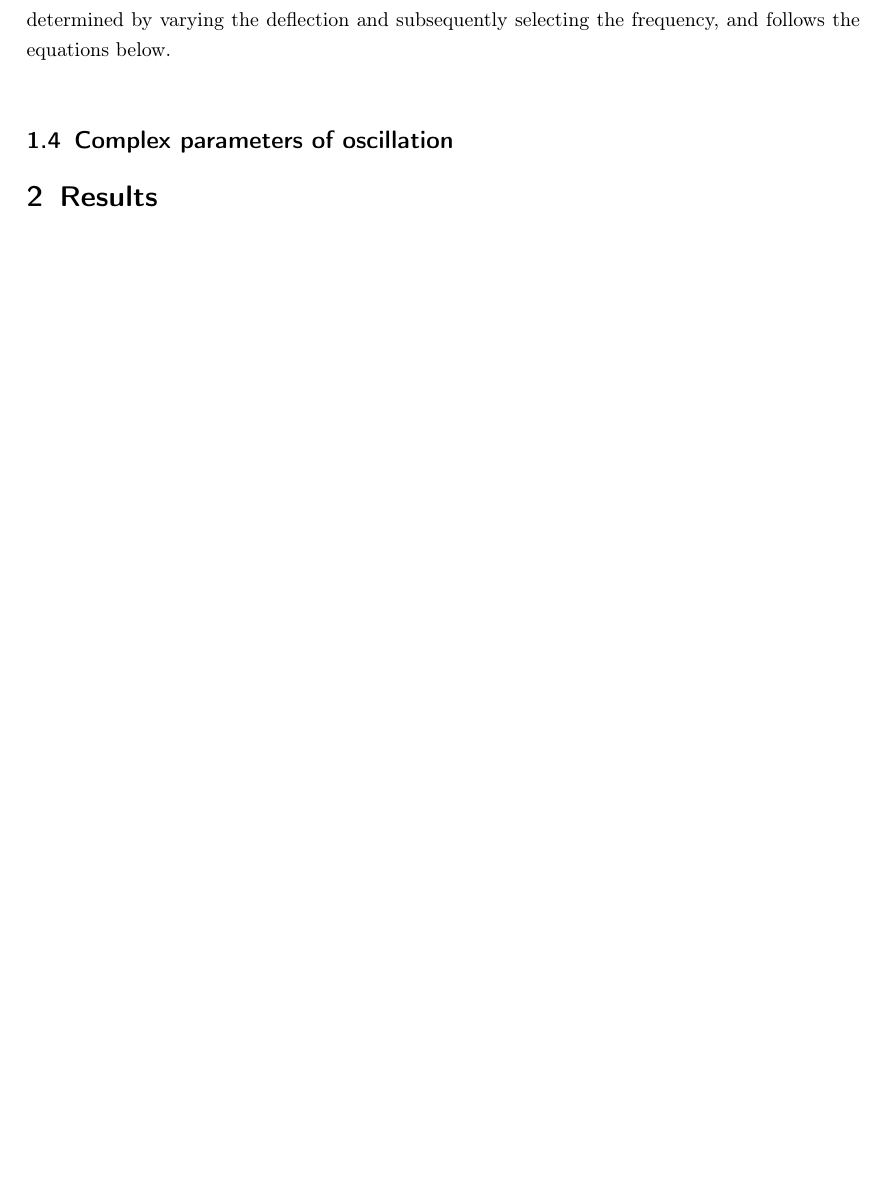
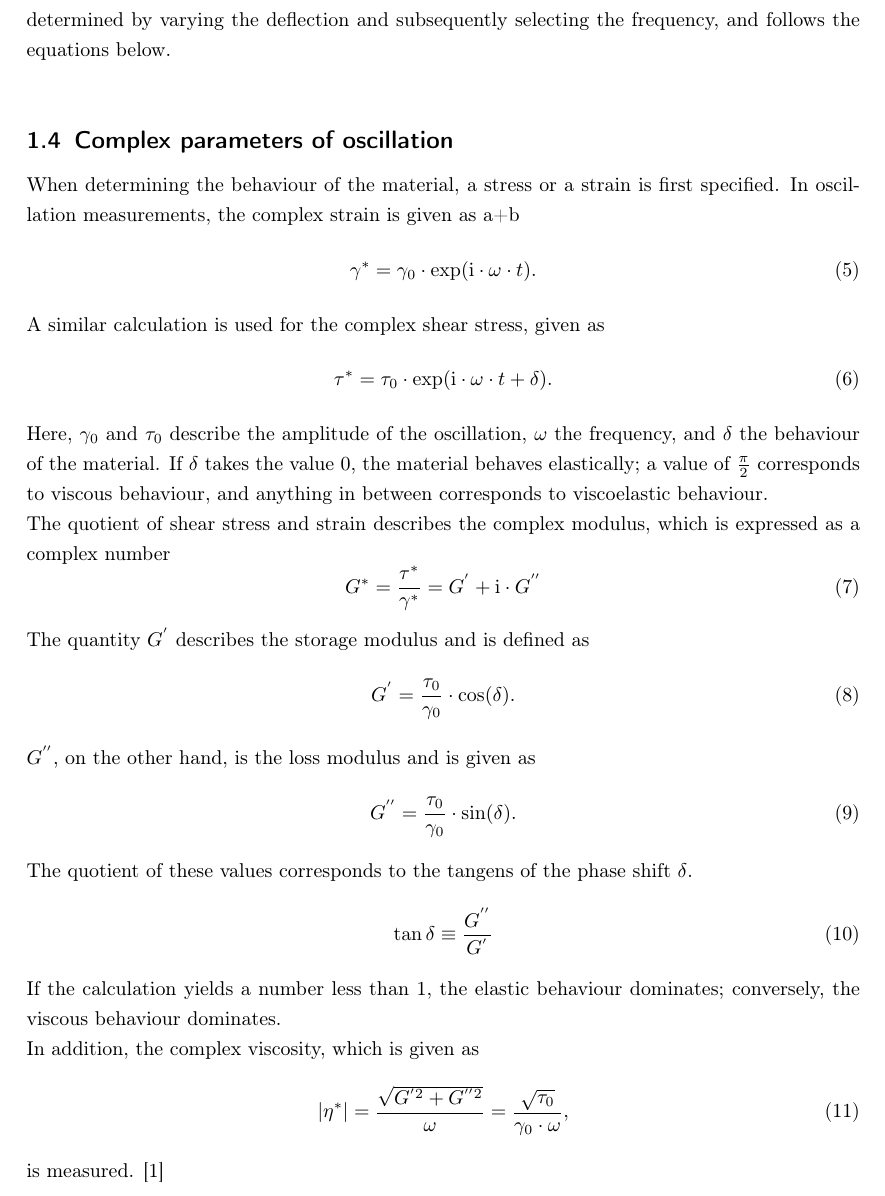
Before and after one commit to laurensviehf/Poly, a LaTeX document (Rheology/protokoll.tex): part of page 5 of 11 before the commit and part of page 5 of 12 after it, cut so that both start at the same text, the shorter picture padded with empty space. Compiled offline with pdfLaTeX.

Commit message:
Theo yeah

```diff
--- a/Rheology/protokoll.tex
+++ b/Rheology/protokoll.tex
@@ -167,6 +167,39 @@
 		determined by varying the deflection and subsequently selecting the frequency, and follows the equations below.\\
 
 	\subsection{Complex parameters of oscillation}
+		When determining the behaviour of the material, a stress or a strain is first specified. In oscillation measurements, the complex strain is given as a+b
+		\begin{equation}
+			\gamma^* = \gamma_0 \cdot \exp(\text{i} \cdot \omega \cdot t) \text{.}
+		\end{equation}
+		A similar calculation is used for the complex shear stress, given as
+		\begin{equation}
+			\tau^* = \tau_0 \cdot \exp(\text{i} \cdot \omega \cdot t + \delta) \text{.}
+		\end{equation}
+		Here, $\gamma_0$ and $\tau_0$ describe the amplitude of the oscillation, $\omega$ the frequency, and $\delta$ the behaviour of the material. If $\delta$ takes the
+		value 0, the material behaves elastically; a value of $\frac{\pi}{2}$ corresponds to viscous behaviour, and anything in between corresponds to viscoelastic
+		behaviour.\\
+		The quotient of shear stress and strain describes the complex modulus, which is expressed as a complex number
+		\begin{equation}
+			G^* = \frac{\tau^*}{\gamma^*} = G^{'} + \text{i} \cdot G^{''}
+		\end{equation}
+		The quantity $G^{'}$ describes the storage modulus and is defined as
+		\begin{equation}
+			G^{'} = \frac{\tau_0}{\gamma_0} \cdot \cos(\delta) \text{.}
+		\end{equation}
+		$G^{''}$, on the other hand, is the loss modulus and is given as
+		\begin{equation}
+			G^{''} = \frac{\tau_0}{\gamma_0} \cdot \sin(\delta) \text{.}
+		\end{equation}
+		The quotient of these values corresponds to the tangens of the phase shift $\delta$.
+		\begin{equation}
+			\tan \delta \equiv \frac{G^{''}}{G^{'}}
+		\end{equation}
+		If the calculation yields a number less than 1, the elastic behaviour dominates; conversely, the viscous behaviour dominates.\\
+		In addition, the complex viscosity, which is given as
+		\begin{equation}
+			|\eta^*| = \frac{\sqrt{G^{'2} + G^{''2}}}{\omega} = \frac{\sqrt{\tau_0}}{\gamma_0 \cdot \omega} \text{,}
+		\end{equation}
+		is measured. \cite{polyskript}
 
 \section{Results}
 
```
Also changed, not shown: Rheology/out/protokoll.bbl, Rheology/out/protokoll.pdf, 7 other files.
